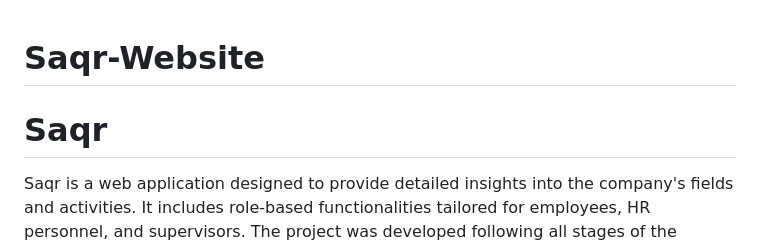
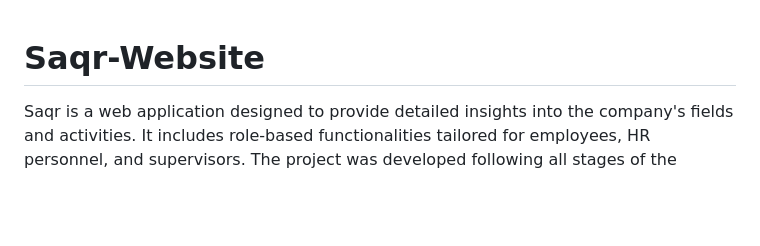
Before and after one commit to mohamedshehabeldean/Saqr-Website, a Markdown page: README.md, the part around the change. Drawn GitHub-style; blank space fills up the shorter version.

```diff
--- a/README.md
+++ b/README.md
@@ -1,5 +1,4 @@
 # Saqr-Website
-# Saqr
 
 Saqr is a web application designed to provide detailed insights into the company's fields and activities. It includes role-based functionalities tailored for employees, HR personnel, and supervisors. The project was developed following all stages of the Software Development Life Cycle (SDLC): Planning, Analysis, Design, Development, Testing, Deployment, and Maintenance.
 
```
